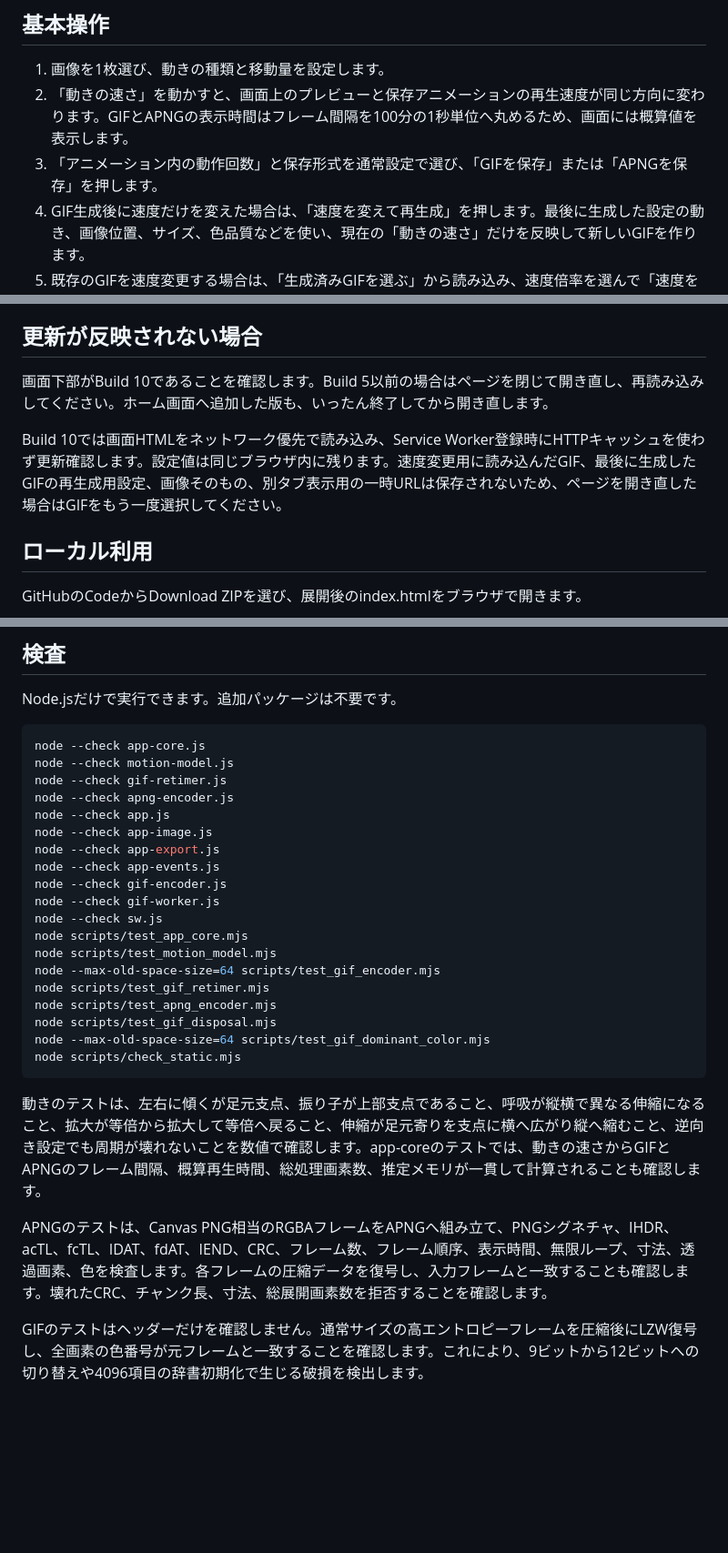
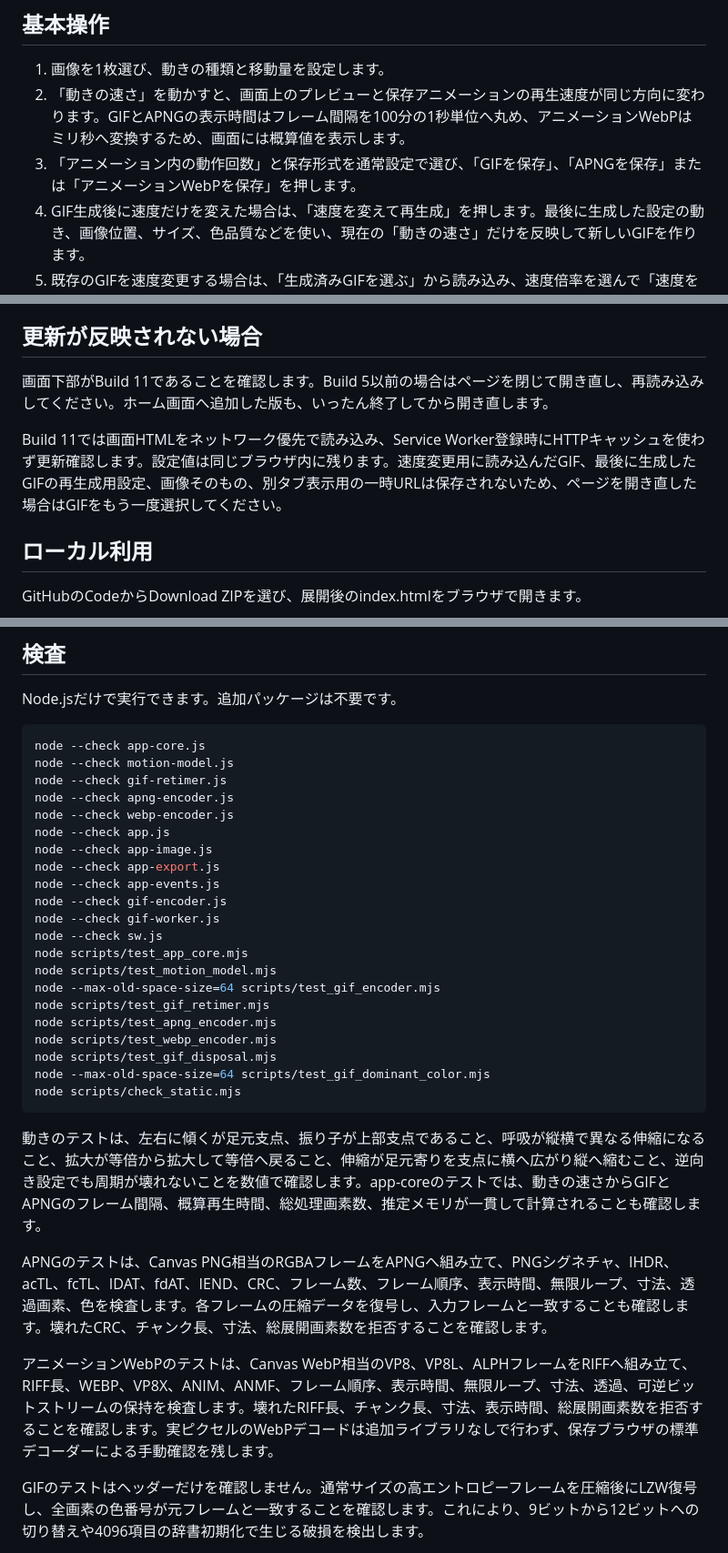
Before and after one commit to abcderp2/image-motion-tool, a Markdown page: README.md, 3 parts joined by grey strips. Shown at 91% size. Rendered like a GitHub page; blank space fills up the shorter version.

```diff
--- a/README.md
+++ b/README.md
@@ -46,8 +47,8 @@ https://abcderp2.github.io/image-motion-tool/
 ## 基本操作
 
 1. 画像を1枚選び、動きの種類と移動量を設定します。
-2. 「動きの速さ」を動かすと、画面上のプレビューと保存アニメーションの再生速度が同じ方向に変わります。GIFとAPNGの表示時間はフレーム間隔を100分の1秒単位へ丸めるため、画面には概算値を表示します。
-3. 「アニメーション内の動作回数」と保存形式を通常設定で選び、「GIFを保存」または「APNGを保存」を押します。
+2. 「動きの速さ」を動かすと、画面上のプレビューと保存アニメーションの再生速度が同じ方向に変わります。GIFとAPNGの表示時間はフレーム間隔を100分の1秒単位へ丸め、アニメーションWebPはミリ秒へ変換するため、画面には概算値を表示します。
+3. 「アニメーション内の動作回数」と保存形式を通常設定で選び、「GIFを保存」、「APNGを保存」または「アニメーションWebPを保存」を押します。
 4. GIF生成後に速度だけを変えた場合は、「速度を変えて再生成」を押します。最後に生成した設定の動き、画像位置、サイズ、色品質などを使い、現在の「動きの速さ」だけを反映して新しいGIFを作ります。
 5. 既存のGIFを速度変更する場合は、「生成済みGIFを選ぶ」から読み込み、速度倍率を選んで「速度を変更して保存」を押します。0.5倍は表示時間が長くなり、2倍は短くなります。
 
@@ -117,9 +132,9 @@ APNGはフレームごとのPNGデータを保持するため、同じサイズ
 
 ## 更新が反映されない場合
 
-画面下部がBuild 10であることを確認します。Build 5以前の場合はページを閉じて開き直し、再読み込みしてください。ホーム画面へ追加した版も、いったん終了してから開き直します。
+画面下部がBuild 11であることを確認します。Build 5以前の場合はページを閉じて開き直し、再読み込みしてください。ホーム画面へ追加した版も、いったん終了してから開き直します。
 
-Build 10では画面HTMLをネットワーク優先で読み込み、Service Worker登録時にHTTPキャッシュを使わず更新確認します。設定値は同じブラウザ内に残ります。速度変更用に読み込んだGIF、最後に生成したGIFの再生成用設定、画像そのもの、別タブ表示用の一時URLは保存されないため、ページを開き直した場合はGIFをもう一度選択してください。
+Build 11では画面HTMLをネットワーク優先で読み込み、Service Worker登録時にHTTPキャッシュを使わず更新確認します。設定値は同じブラウザ内に残ります。速度変更用に読み込んだGIF、最後に生成したGIFの再生成用設定、画像そのもの、別タブ表示用の一時URLは保存されないため、ページを開き直した場合はGIFをもう一度選択してください。
 
 ## ローカル利用
 
@@ -165,6 +181,7 @@ node --check app-core.js
 node --check motion-model.js
 node --check gif-retimer.js
 node --check apng-encoder.js
+node --check webp-encoder.js
 node --check app.js
 node --check app-image.js
 node --check app-export.js
@@ -177,6 +194,7 @@ node scripts/test_motion_model.mjs
 node --max-old-space-size=64 scripts/test_gif_encoder.mjs
 node scripts/test_gif_retimer.mjs
 node scripts/test_apng_encoder.mjs
+node scripts/test_webp_encoder.mjs
 node scripts/test_gif_disposal.mjs
 node --max-old-space-size=64 scripts/test_gif_dominant_color.mjs
 node scripts/check_static.mjs
@@ -186,6 +204,8 @@ node scripts/check_static.mjs
 
 APNGのテストは、Canvas PNG相当のRGBAフレームをAPNGへ組み立て、PNGシグネチャ、IHDR、acTL、fcTL、IDAT、fdAT、IEND、CRC、フレーム数、フレーム順序、表示時間、無限ループ、寸法、透過画素、色を検査します。各フレームの圧縮データを復号し、入力フレームと一致することも確認します。壊れたCRC、チャンク長、寸法、総展開画素数を拒否することを確認します。
 
+アニメーションWebPのテストは、Canvas WebP相当のVP8、VP8L、ALPHフレームをRIFFへ組み立て、RIFF長、WEBP、VP8X、ANIM、ANMF、フレーム順序、表示時間、無限ループ、寸法、透過、可逆ビットストリームの保持を検査します。壊れたRIFF長、チャンク長、寸法、表示時間、総展開画素数を拒否することを確認します。実ピクセルのWebPデコードは追加ライブラリなしで行わず、保存ブラウザの標準デコーダーによる手動確認を残します。
+
 GIFのテストはヘッダーだけを確認しません。通常サイズの高エントロピーフレームを圧縮後にLZW復号し、全画素の色番号が元フレームと一致することを確認します。これにより、9ビットから12ビットへの切り替えや4096項目の辞書初期化で生じる破損を検出します。
 
 GIF速度変更のテストは、速度変更前後のバイト列を比較し、各フレームの表示時間の2バイト以外が一致することを確認します。フレーム数、透過、無限ループ、画像データを保持し、表示時間のないGIFへ必要な制御情報を追加できることも検査します。
```
Also changed, not shown: other parts of README.md (+21 -5 lines).
